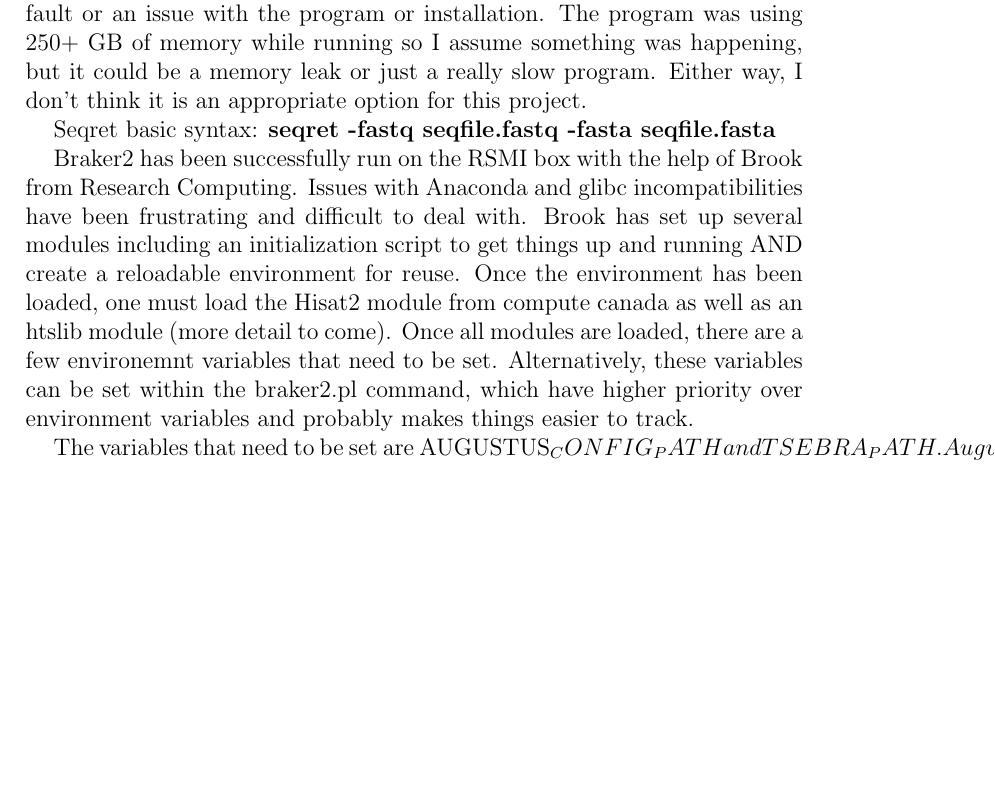
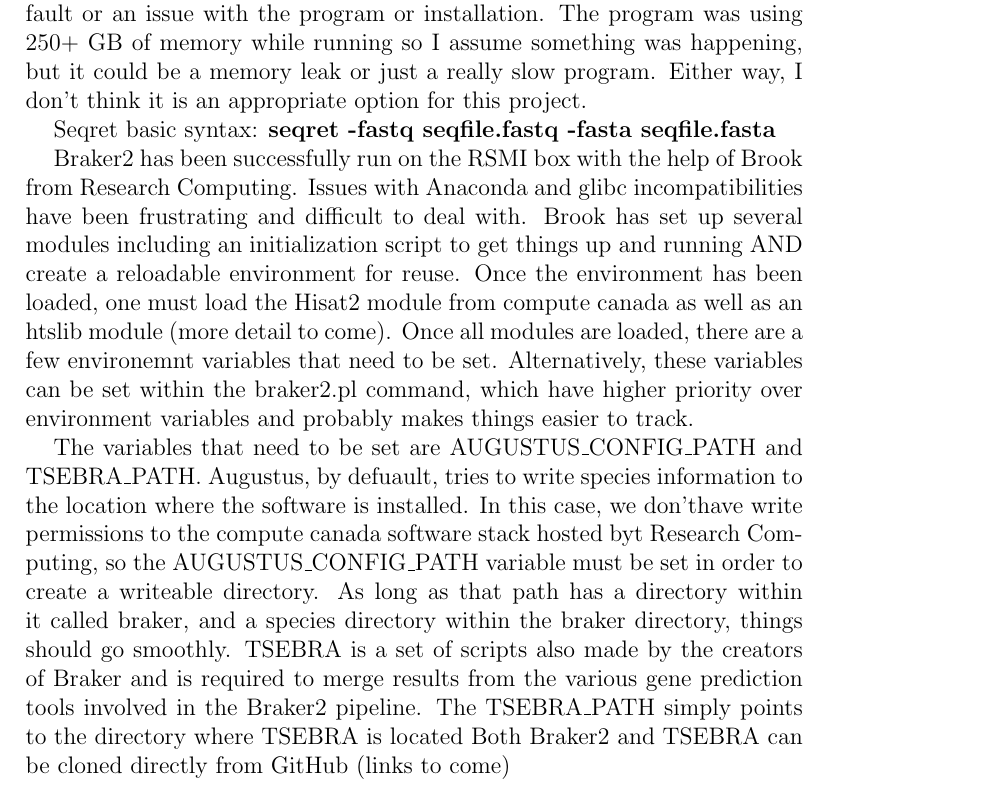
Before and after one commit to cbe453/masters, a LaTeX thesis (working-thesis/thesis.tex): part of page 6 of 6, cut so that both start at the same text, the shorter picture padded with empty space. Compiled offline with pdfLaTeX.

Commit message:
added braker2 section to gene finding

```diff
--- a/working-thesis/thesis.tex
+++ b/working-thesis/thesis.tex
@@ -188,17 +188,18 @@
 priority over environment variables and probably makes things easier
 to track.
 
-The variables that need to be set are AUGUSTUS_CONFIG_PATH and
-TSEBRA_PATH. Augustus, by defuault, tries to write species information
-to the location where the software is installed. In this case, we
-don'thave write permissions to the compute canada software stack
-hosted byt Research Computing, so the AUGUSTUS_CONFIG_PATH variable
-must be set in order to create a writeable directory. As long as that
-path has a directory within it called braker, and a species directory
-within the braker directory, things should go smoothly. TSEBRA is a
-set of scripts also made by the creators of Braker and is required to
-merge results from the various gene prediction tools involved in the
-Braker2 pipeline. Both Brakers2 and TSEBRA can be cloned directly from
-GitHub (links to come)
+The variables that need to be set are AUGUSTUS\_CONFIG\_PATH and
+TSEBRA\_PATH. Augustus, by defuault, tries to write species
+information to the location where the software is installed. In this
+case, we don'thave write permissions to the compute canada software
+stack hosted byt Research Computing, so the AUGUSTUS\_CONFIG\_PATH
+variable must be set in order to create a writeable directory. As long
+as that path has a directory within it called braker, and a species
+directory within the braker directory, things should go
+smoothly. TSEBRA is a set of scripts also made by the creators of
+Braker and is required to merge results from the various gene
+prediction tools involved in the Braker2 pipeline. The TSEBRA\_PATH
+simply points to the directory where TSEBRA is located Both Braker2
+and TSEBRA can be cloned directly from GitHub (links to come)
 
 \end{document}
```
Also changed, not shown: working-thesis/thesis.pdf, 3 other files.
